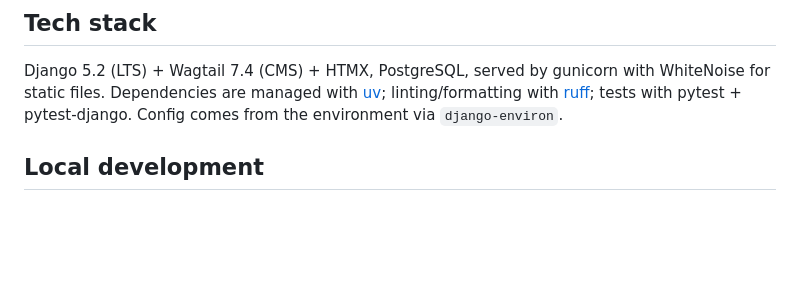
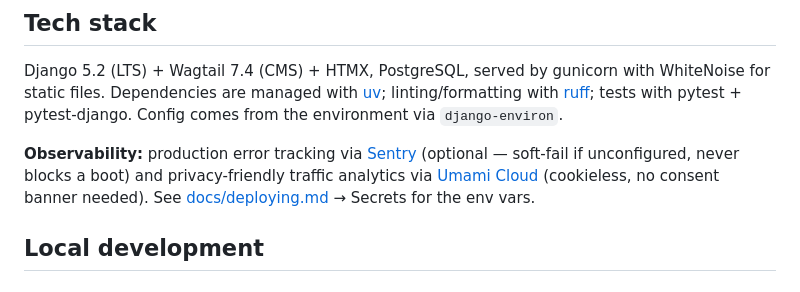
Before and after one commit to hh2110/thandkoi-clinics, a Markdown page: README.md, the part around the change. GitHub-like rendering; blank space fills up the shorter version.

Commit message:
docs(readme): note Sentry + Umami in the tech stack section
Mirrors the CLAUDE.md Observability/Traffic analytics sections added in
this same PR — the README's tech stack blurb hadn't mentioned either.

Co-Authored-By: Claude Sonnet 5 <noreply@anthropic.com>
Claude-Session: https://claude.ai/code/session_014NyvudLfehTZEecjTHiiz8

```diff
--- a/README.md
+++ b/README.md
@@ -23,6 +23,12 @@ WhiteNoise for static files. Dependencies are managed with
 [uv](https://docs.astral.sh/uv/); linting/formatting with
 [ruff](https://docs.astral.sh/ruff/); tests with pytest + pytest-django. Config
 comes from the environment via `django-environ`.
+
+**Observability:** production error tracking via [Sentry](https://sentry.io/)
+(optional — soft-fail if unconfigured, never blocks a boot) and
+privacy-friendly traffic analytics via [Umami Cloud](https://umami.is/)
+(cookieless, no consent banner needed). See
+[docs/deploying.md](docs/deploying.md) → Secrets for the env vars.
 
 ## Local development
 
```
